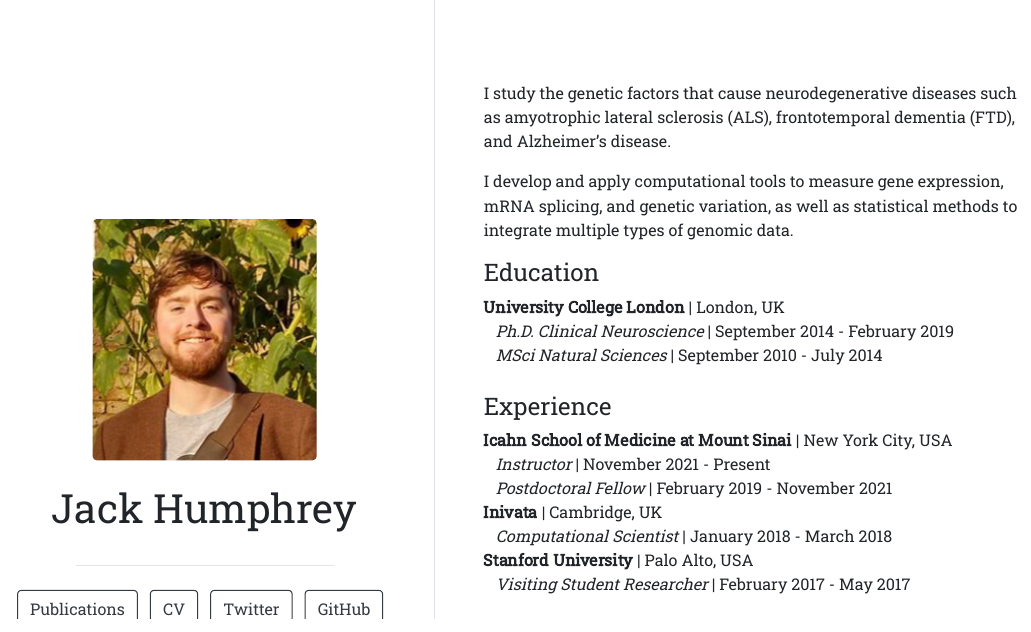
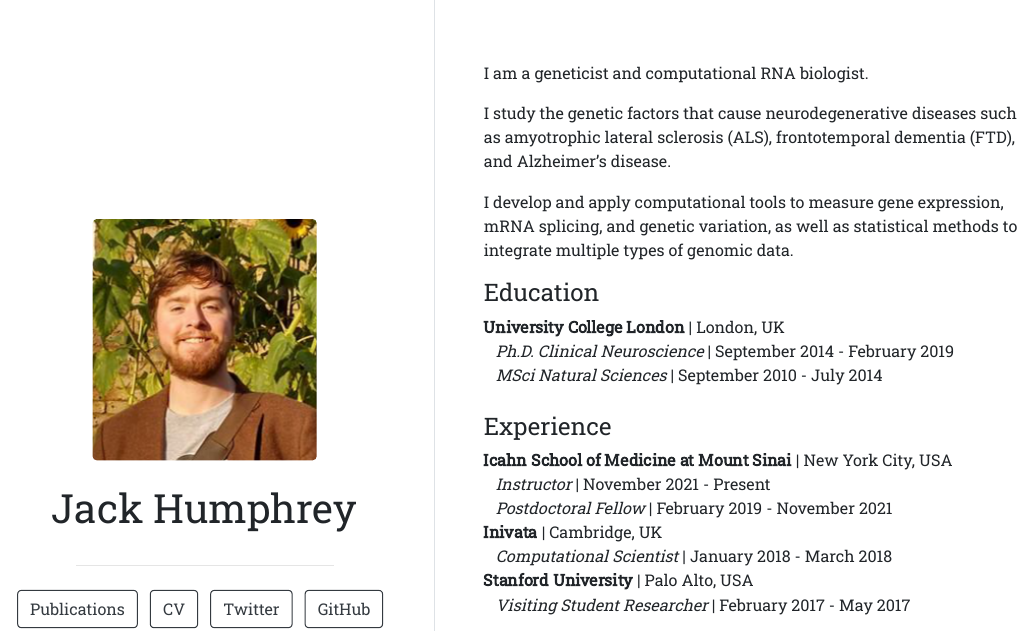
Before and after one commit to jackhump/jackhump.github.io, an R Markdown document (index.Rmd): the page in a window 1100 px wide, from its top. The pictures show the output file index.html that the author committed with the source, opened offline.

Commit message:
updated CV

```diff
--- a/index.Rmd
+++ b/index.Rmd
@@ -8,7 +8,7 @@ links:
   - label: Publications
     url: "https://scholar.google.com/citations?hl=en&user=x6GuSDsAAAAJ&view_op=list_works&sortby=pubdate"
   - label: CV
-    url: "https://drive.google.com/file/d/1j8Fqf1ZeEB1go-15C-A9l7hL2lK8bFxK/view"
+    url: "https://drive.google.com/file/d/1Ud5CLiE3EhFikljz12Ziy-s9OunefeEB/view"
   - label: Twitter
     url: "https://twitter.com/JackHumphrey_"
   - label: GitHub
@@ -18,6 +18,8 @@ links:
 output:
   postcards::trestles
 ---
+
+I am a geneticist and computational RNA biologist.
 
 I study the genetic factors that cause neurodegenerative diseases such as amyotrophic lateral sclerosis (ALS), frontotemporal dementia (FTD), and Alzheimer's disease.
 
```
Also changed, not shown: index.html.
